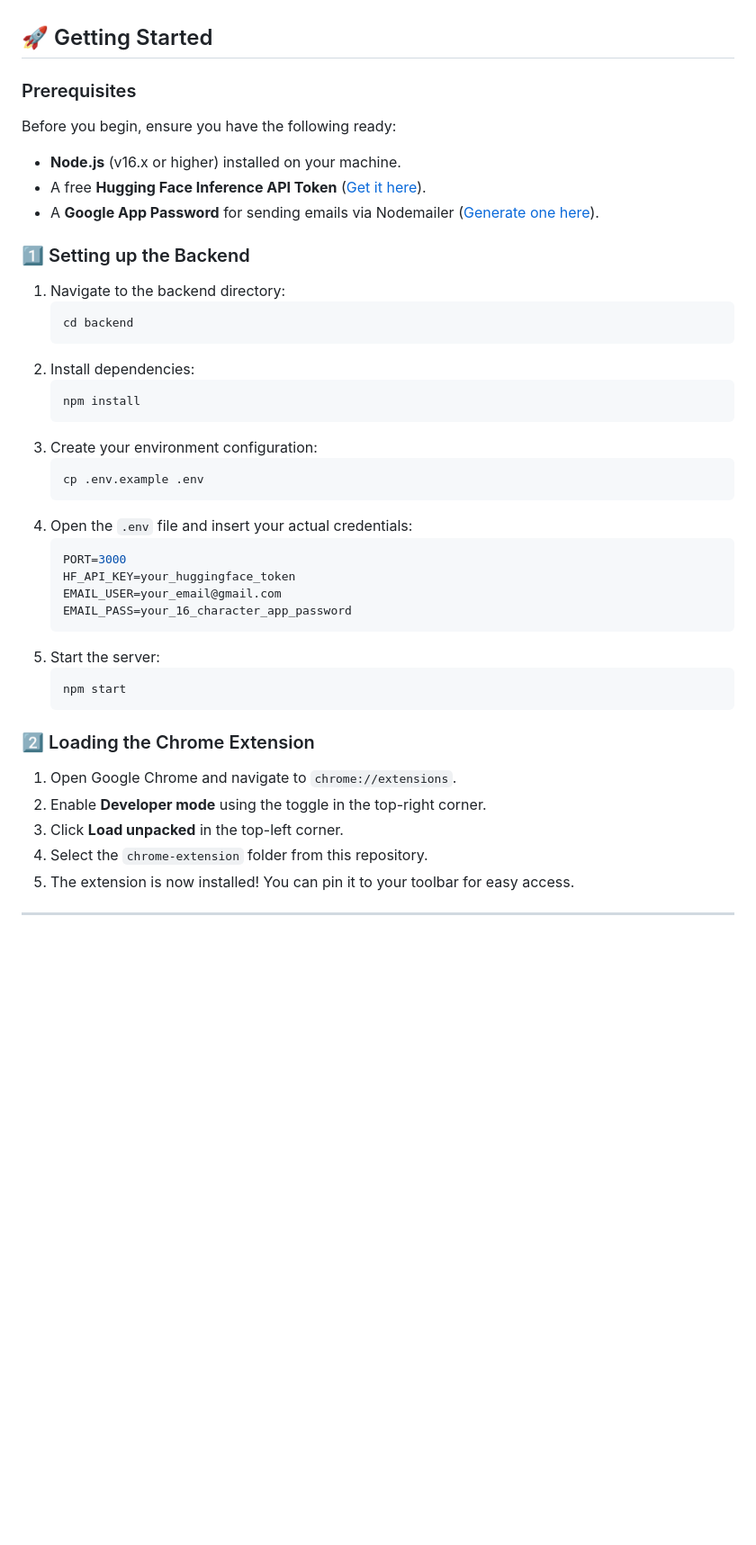
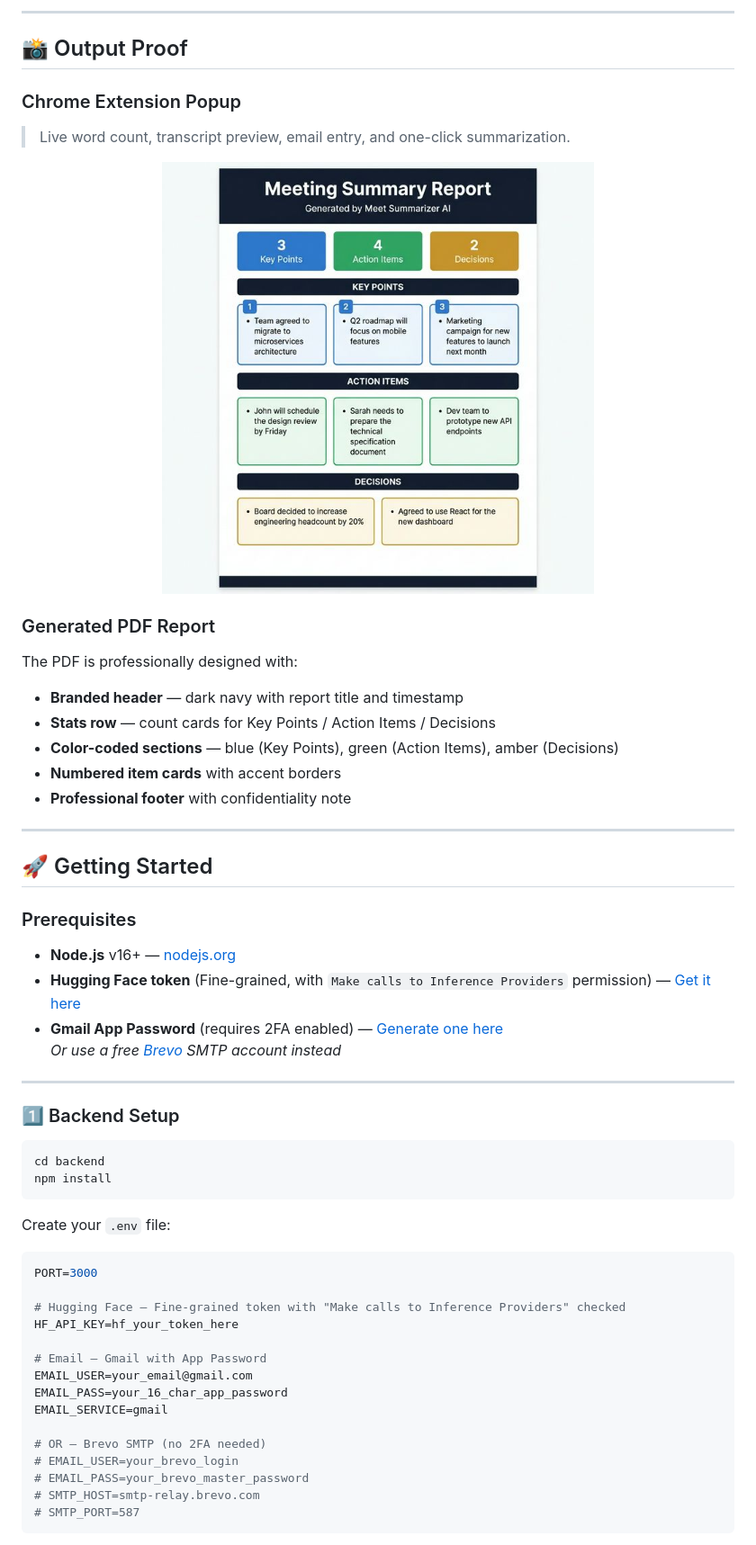
Before and after one commit to pranshulgupta33940/ai-meeting-extension, a Markdown page: README.md, the part around the change printed below. Shown: that part at 90% size. Drawn GitHub-style; pictures changed too: assets/pdf_output.png (added); blank space fills up the shorter version.

Commit message:
feat: professional PDF redesign, dual SMTP support, updated README with architecture and output proofs

````diff
--- a/README.md
+++ b/README.md
@@ -29,43 +61,59 @@
+---
+
+## 📸 Output Proof
+
+### Chrome Extension Popup
+> Live word count, transcript preview, email entry, and one-click summarization.
+
+<div align="center">
+  <img src="assets/pdf_output.png" alt="PDF Output Preview" width="480">
+</div>
+
+### Generated PDF Report
+The PDF is professionally designed with:
+- **Branded header** — dark navy with report title and timestamp
+- **Stats row** — count cards for Key Points / Action Items / Decisions
+- **Color-coded sections** — blue (Key Points), green (Action Items), amber (Decisions)
+- **Numbered item cards** with accent borders
+- **Professional footer** with confidentiality note
+
+---
 
 ## 🚀 Getting Started
 
 ### Prerequisites
 
-Before you begin, ensure you have the following ready:
-- **Node.js** (v16.x or higher) installed on your machine.
-- A free **Hugging Face Inference API Token** ([Get it here](https://huggingface.co/settings/tokens)).
-- A **Google App Password** for sending emails via Nodemailer ([Generate one here](https://myaccount.google.com/apppasswords)).
+- **Node.js** v16+ — [nodejs.org](https://nodejs.org/)
+- **Hugging Face token** (Fine-grained, with `Make calls to Inference Providers` permission) — [Get it here](https://huggingface.co/settings/tokens)
+- **Gmail App Password** (requires 2FA enabled) — [Generate one here](https://myaccount.google.com/apppasswords)
+  _Or use a free [Brevo](https://brevo.com) SMTP account instead_
 
-### 1️⃣ Setting up the Backend
+---
 
-1. Navigate to the backend directory:
-   ```bash
-   cd backend
-   ```
-2. Install dependencies:
-   ```bash
-   npm install
-   ```
-3. Create your environment configuration:
-   ```bash
-   cp .env.example .env
-   ```
-4. Open the `.env` file and insert your actual credentials:
-   ```env
-   PORT=3000
-   HF_API_KEY=your_huggingface_token
-   EMAIL_USER=your_email@gmail.com
-   EMAIL_PASS=your_16_character_app_password
-   ```
-5. Start the server:
-   ```bash
-   npm start
-   ```
+### 1️⃣ Backend Setup
 
-### 2️⃣ Loading the Chrome Extension
+```bash
+cd backend
+npm install
+```
 
-1. Open Google Chrome and navigate to `chrome://extensions`.
-2. Enable **Developer mode** using the toggle in the top-right corner.
-3. Click **Load unpacked** in the top-left corner.
-4. Select the `chrome-extension` folder from this repository.
-5. The extension is now installed! You can pin it to your toolbar for easy access.
+Create your `.env` file:
+
+```env
+PORT=3000
+
+# Hugging Face — Fine-grained token with "Make calls to Inference Providers" checked
+HF_API_KEY=hf_your_token_here
+
+# Email — Gmail with App Password
+EMAIL_USER=your_email@gmail.com
+EMAIL_PASS=your_16_char_app_password
+EMAIL_SERVICE=gmail
+
+# OR — Brevo SMTP (no 2FA needed)
+# EMAIL_USER=your_brevo_login
+# EMAIL_PASS=your_brevo_master_password
+# SMTP_HOST=smtp-relay.brevo.com
+# SMTP_PORT=587
+```
+
````
Also changed, not shown: other parts of README.md (+105 -23 lines), assets/architecture.png (added), 4 other files.
